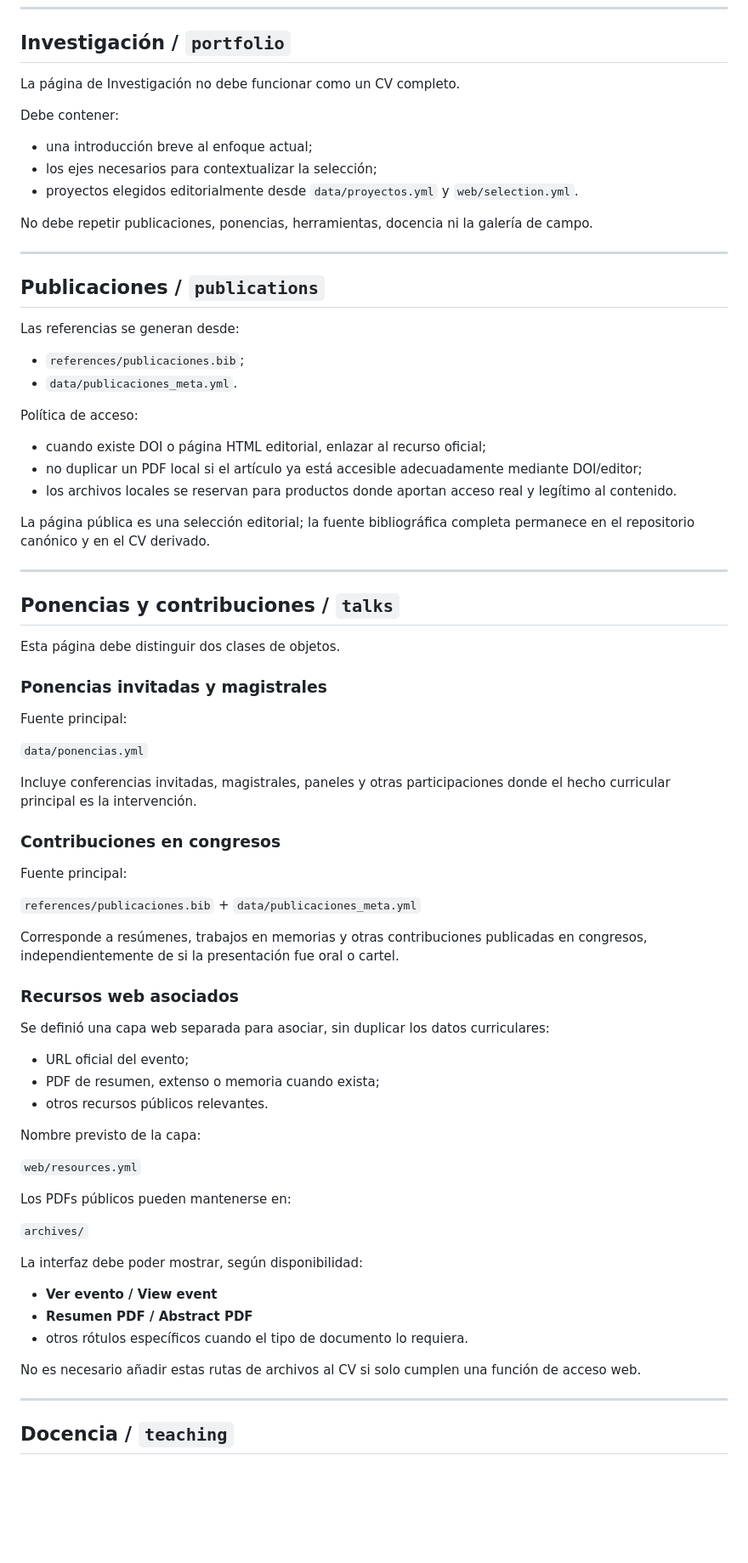
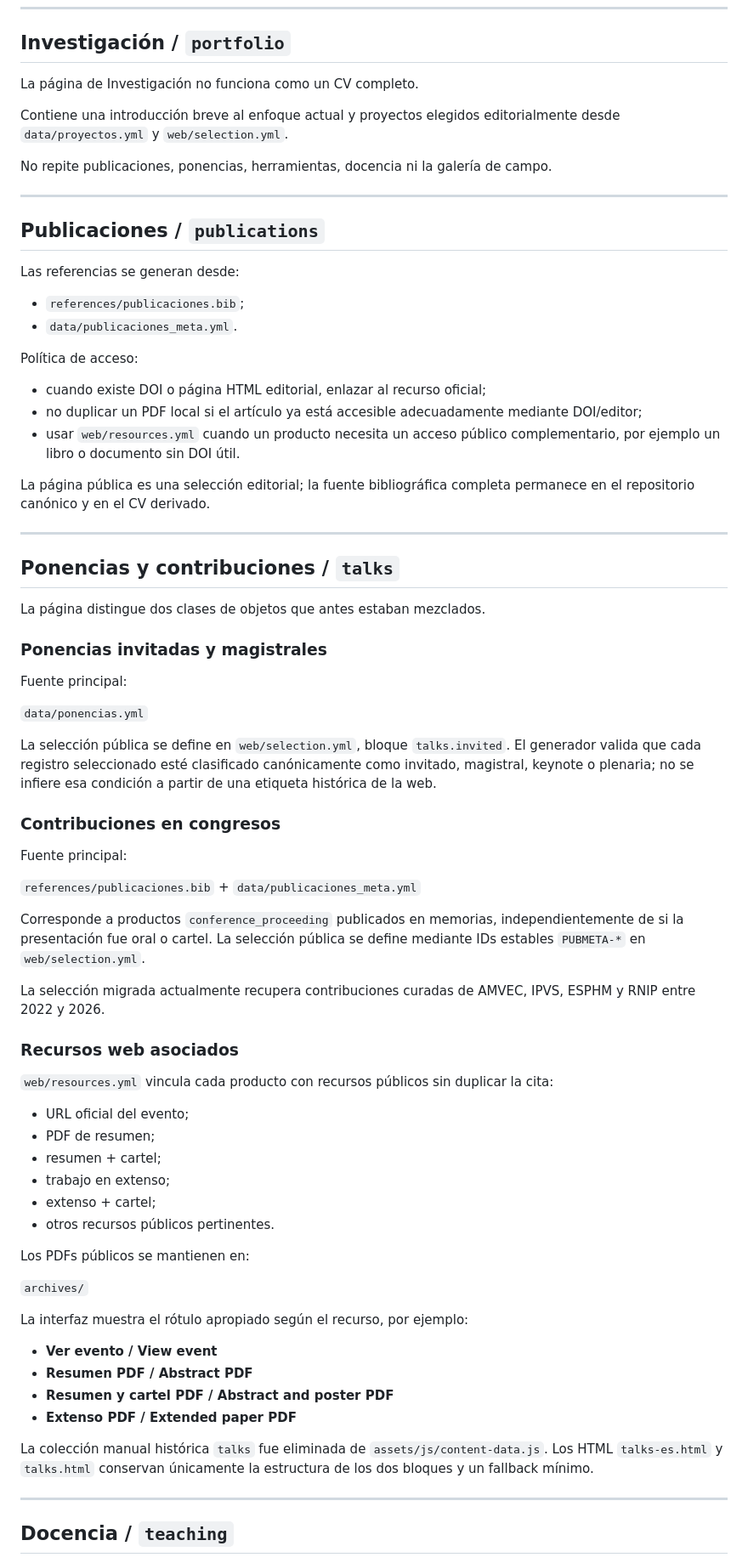
Before and after one commit to aljogaba/aljogaba.github.io, a Markdown page: docs/arquitectura-perfil-dinamico.md, the part around one of its changes. Shown at 85% size. Drawn GitHub-style; blank space fills up the shorter version.

Commit message:
Update public architecture for canonical talks workflow

```diff
--- a/docs/arquitectura-perfil-dinamico.md
+++ b/docs/arquitectura-perfil-dinamico.md
@@ -145,15 +145,11 @@ En particular:
 
 ## Investigación / `portfolio`
 
-La página de Investigación no debe funcionar como un CV completo.
+La página de Investigación no funciona como un CV completo.
 
-Debe contener:
+Contiene una introducción breve al enfoque actual y proyectos elegidos editorialmente desde `data/proyectos.yml` y `web/selection.yml`.
 
-- una introducción breve al enfoque actual;
-- los ejes necesarios para contextualizar la selección;
-- proyectos elegidos editorialmente desde `data/proyectos.yml` y `web/selection.yml`.
-
-No debe repetir publicaciones, ponencias, herramientas, docencia ni la galería de campo.
+No repite publicaciones, ponencias, herramientas, docencia ni la galería de campo.
 
 ---
 
@@ -168,7 +164,7 @@ Política de acceso:
 
 - cuando existe DOI o página HTML editorial, enlazar al recurso oficial;
 - no duplicar un PDF local si el artículo ya está accesible adecuadamente mediante DOI/editor;
-- los archivos locales se reservan para productos donde aportan acceso real y legítimo al contenido.
+- usar `web/resources.yml` cuando un producto necesita un acceso público complementario, por ejemplo un libro o documento sin DOI útil.
 
 La página pública es una selección editorial; la fuente bibliográfica completa permanece en el repositorio canónico y en el CV derivado.
 
@@ -176,7 +172,7 @@ La página pública es una selección editorial; la fuente bibliográfica comple
 
 ## Ponencias y contribuciones / `talks`
 
-Esta página debe distinguir dos clases de objetos.
+La página distingue dos clases de objetos que antes estaban mezclados.
 
 ### Ponencias invitadas y magistrales
 
@@ -184,7 +180,7 @@ Fuente principal:
 
 `data/ponencias.yml`
 
-Incluye conferencias invitadas, magistrales, paneles y otras participaciones donde el hecho curricular principal es la intervención.
+La selección pública se define en `web/selection.yml`, bloque `talks.invited`. El generador valida que cada registro seleccionado esté clasificado canónicamente como invitado, magistral, keynote o plenaria; no se infiere esa condición a partir de una etiqueta histórica de la web.
 
 ### Contribuciones en congresos
 
@@ -192,31 +188,33 @@ Fuente principal:
 
 `references/publicaciones.bib` + `data/publicaciones_meta.yml`
 
-Corresponde a resúmenes, trabajos en memorias y otras contribuciones publicadas en congresos, independientemente de si la presentación fue oral o cartel.
+Corresponde a productos `conference_proceeding` publicados en memorias, independientemente de si la presentación fue oral o cartel. La selección pública se define mediante IDs estables `PUBMETA-*` en `web/selection.yml`.
+
+La selección migrada actualmente recupera contribuciones curadas de AMVEC, IPVS, ESPHM y RNIP entre 2022 y 2026.
 
 ### Recursos web asociados
 
-Se definió una capa web separada para asociar, sin duplicar los datos curriculares:
+`web/resources.yml` vincula cada producto con recursos públicos sin duplicar la cita:
 
 - URL oficial del evento;
-- PDF de resumen, extenso o memoria cuando exista;
-- otros recursos públicos relevantes.
+- PDF de resumen;
+- resumen + cartel;
+- trabajo en extenso;
+- extenso + cartel;
+- otros recursos públicos pertinentes.
 
-Nombre previsto de la capa:
-
-`web/resources.yml`
-
-Los PDFs públicos pueden mantenerse en:
+Los PDFs públicos se mantienen en:
 
 `archives/`
 
-La interfaz debe poder mostrar, según disponibilidad:
+La interfaz muestra el rótulo apropiado según el recurso, por ejemplo:
 
 - **Ver evento / View event**
 - **Resumen PDF / Abstract PDF**
-- otros rótulos específicos cuando el tipo de documento lo requiera.
+- **Resumen y cartel PDF / Abstract and poster PDF**
+- **Extenso PDF / Extended paper PDF**
 
-No es necesario añadir estas rutas de archivos al CV si solo cumplen una función de acceso web.
+La colección manual histórica `talks` fue eliminada de `assets/js/content-data.js`. Los HTML `talks-es.html` y `talks.html` conservan únicamente la estructura de los dos bloques y un fallback mínimo.
 
 ---
 
```
Also changed, not shown: other parts of docs/arquitectura-perfil-dinamico.md (+19 -19 lines).
